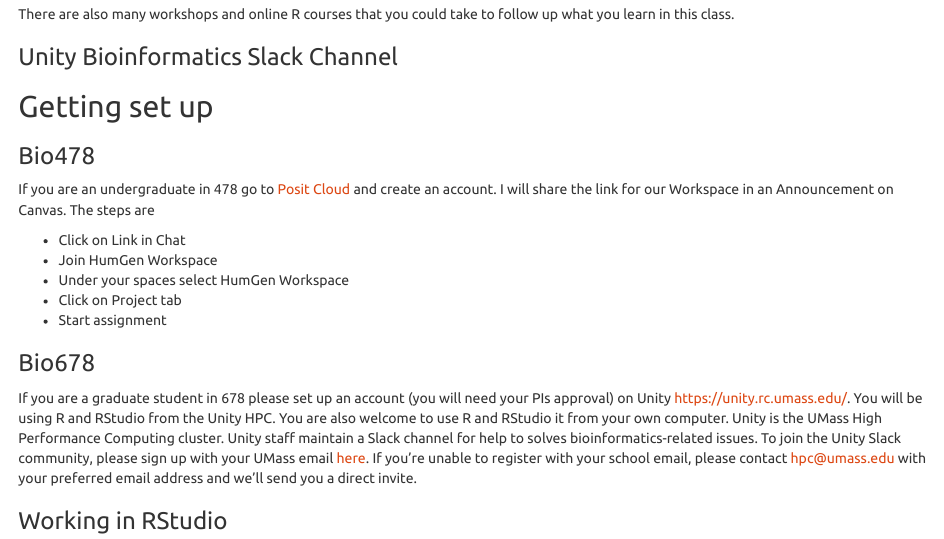
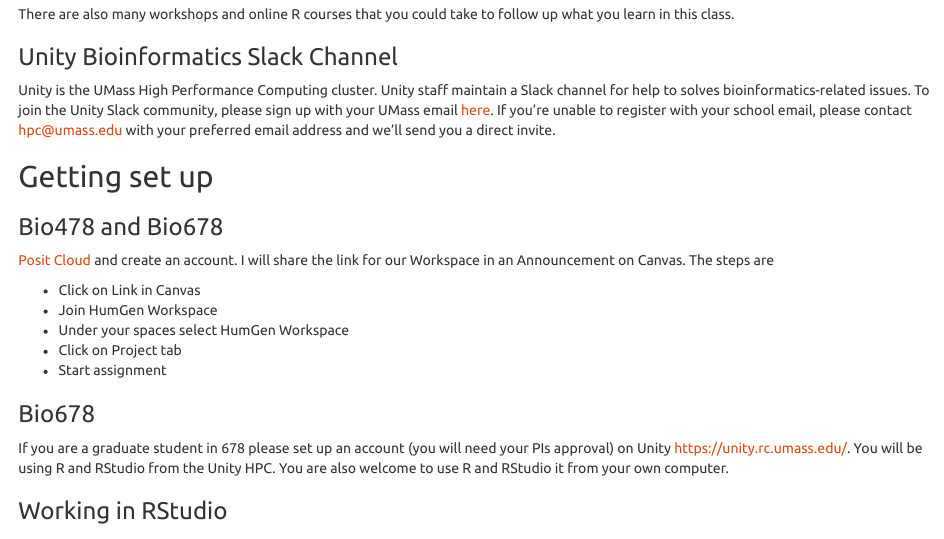
Before and after one commit to jeffreyblanchard/HumGen2023R, an R Markdown document (HumGen_Lab1_intro.Rmd): the page in a window 1100 px wide, from 2400 px down. Rendered offline with R 4.5, knitr and Pandoc, with nearby package versions.

Commit message:
Update Lab1

```diff
--- a/HumGen_Lab1_intro.Rmd
+++ b/HumGen_Lab1_intro.Rmd
@@ -88,15 +88,15 @@
 
 ### Unity Bioinformatics Slack Channel
 
-
+Unity is the UMass High Performance Computing cluster. Unity staff maintain a Slack channel for help to solves bioinformatics-related issues. To join the Unity Slack community, please sign up with your UMass email [here](https://join.slack.com/t/unity-user-community/signup). If you’re unable to register with your school email, please contact hpc@umass.edu with your preferred email address and we’ll send you a direct invite.
 
 ## Getting set up
 
-### Bio478
+### Bio478 and Bio678
 
-If you are an undergraduate in 478 go to [Posit Cloud](https://posit.cloud/) and create an account. I will share the link for our Workspace in an Announcement on Canvas. The steps are
+[Posit Cloud](https://posit.cloud/) and create an account. I will share the link for our Workspace in an Announcement on Canvas. The steps are
 
-* Click on Link in Chat
+* Click on Link in Canvas
 * Join HumGen Workspace
 * Under your spaces select HumGen Workspace
 * Click on Project tab
@@ -104,7 +104,7 @@
 
 ### Bio678
 
-If you are a graduate student in 678 please set up an account (you will need your PIs approval) on Unity https://unity.rc.umass.edu/. You will be using R and RStudio from the Unity HPC. You are also welcome to use R and RStudio it from your own computer. Unity is the UMass High Performance Computing cluster. Unity staff maintain a Slack channel for help to solves bioinformatics-related issues. To join the Unity Slack community, please sign up with your UMass email [here](https://join.slack.com/t/unity-user-community/signup). If you’re unable to register with your school email, please contact hpc@umass.edu with your preferred email address and we’ll send you a direct invite.
+If you are a graduate student in 678 please set up an account (you will need your PIs approval) on Unity https://unity.rc.umass.edu/. You will be using R and RStudio from the Unity HPC. You are also welcome to use R and RStudio it from your own computer.
 
 ### Working in RStudio
 
```
Also changed, not shown: HumGen_Lab1_intro.html.
